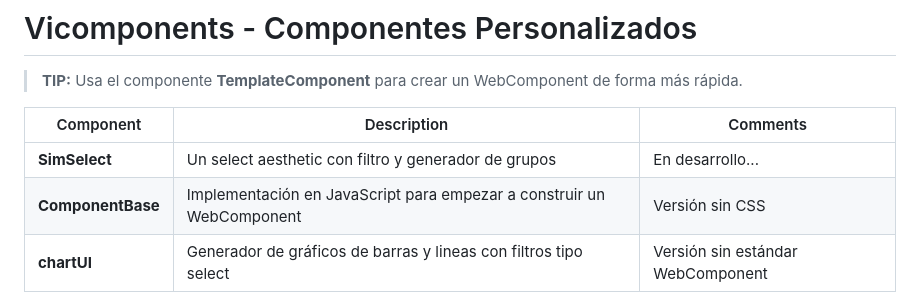
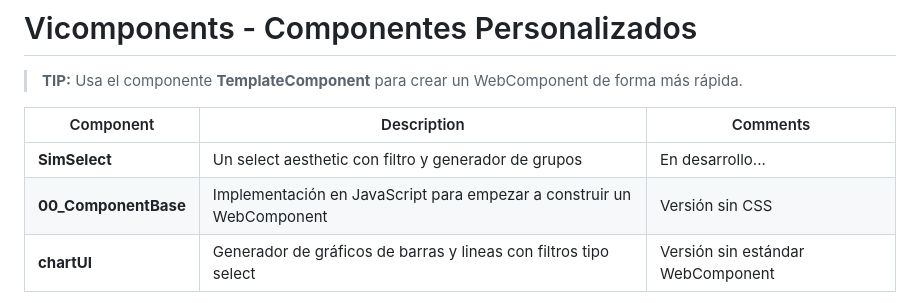
Before and after one commit to VicoMaster/Vicomponents, a Markdown page: README.md, the part around the change. Drawn GitHub-style.

Commit message:
raname Directory 00

```diff
--- a/README.md
+++ b/README.md
@@ -5,7 +5,7 @@
 |Component|Description|Comments|
 |---|---|---|
 |**SimSelect**|Un select aesthetic con filtro y generador de grupos|En desarrollo...|
-|**ComponentBase**|Implementación en JavaScript para empezar a construir un WebComponent|Versión sin CSS|
+|**00_ComponentBase**|Implementación en JavaScript para empezar a construir un WebComponent|Versión sin CSS|
 |**chartUI**|Generador de gráficos de barras y lineas con filtros tipo select|Versión sin estándar WebComponent|
 
 
```
